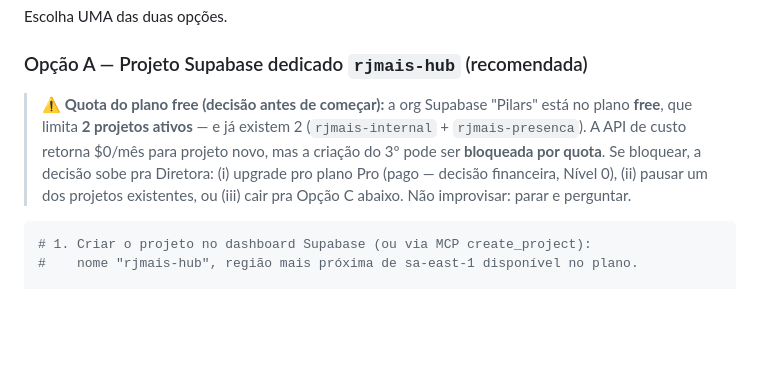
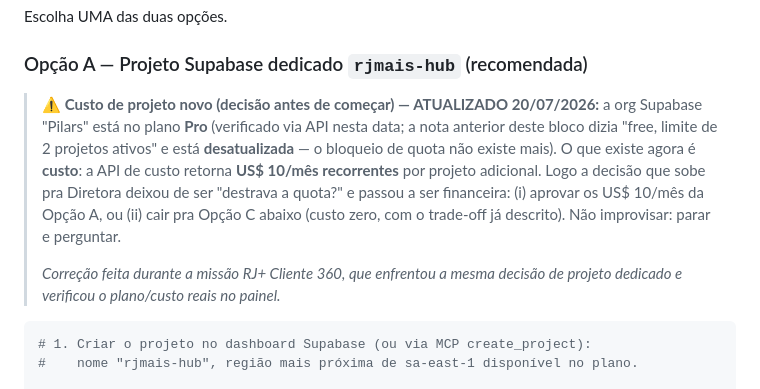
Before and after one commit to RJmais/rjmaishub, a Markdown page: GO_LIVE_HUB.md, the part around the change. Rendered like a GitHub page; blank space fills up the shorter version.

Commit message:
docs: runbook — Supabase quota nota corrigida para custo (plano Pro)
Correção originada na missão RJ+ Cliente 360 e confirmada nesta: a org "Pilars"
está no plano Pro, então não há mais limite de 2 projetos ativos; a decisão da
Opção A virou financeira (US$ 10/mês por projeto adicional).

Co-Authored-By: Claude Fable 5 <noreply@anthropic.com>

````diff
--- a/GO_LIVE_HUB.md
+++ b/GO_LIVE_HUB.md
@@ -44,14 +44,18 @@ Escolha UMA das duas opções.
 
 ### Opção A — Projeto Supabase dedicado `rjmais-hub` (recomendada)
 
-> **⚠️ Quota do plano free (decisão antes de começar):** a org Supabase
-> "Pilars" está no plano **free**, que limita **2 projetos ativos** — e já
-> existem 2 (`rjmais-internal` + `rjmais-presenca`). A API de custo retorna
-> $0/mês para projeto novo, mas a criação do 3º pode ser **bloqueada por
-> quota**. Se bloquear, a decisão sobe pra Diretora: (i) upgrade pro plano
-> Pro (pago — decisão financeira, Nível 0), (ii) pausar um dos projetos
-> existentes, ou (iii) cair pra Opção C abaixo. Não improvisar: parar e
-> perguntar.
+> **⚠️ Custo de projeto novo (decisão antes de começar) — ATUALIZADO 20/07/2026:**
+> a org Supabase "Pilars" está no plano **Pro** (verificado via API nesta data;
+> a nota anterior deste bloco dizia "free, limite de 2 projetos ativos" e está
+> **desatualizada** — o bloqueio de quota não existe mais). O que existe agora é
+> **custo**: a API de custo retorna **US$ 10/mês recorrentes** por projeto
+> adicional. Logo a decisão que sobe pra Diretora deixou de ser "destrava a
+> quota?" e passou a ser financeira: (i) aprovar os US$ 10/mês da Opção A, ou
+> (ii) cair pra Opção C abaixo (custo zero, com o trade-off já descrito).
+> Não improvisar: parar e perguntar.
+>
+> *Correção feita durante a missão RJ+ Cliente 360, que enfrentou a mesma
+> decisão de projeto dedicado e verificou o plano/custo reais no painel.*
 
 ```bash
 # 1. Criar o projeto no dashboard Supabase (ou via MCP create_project):
````
